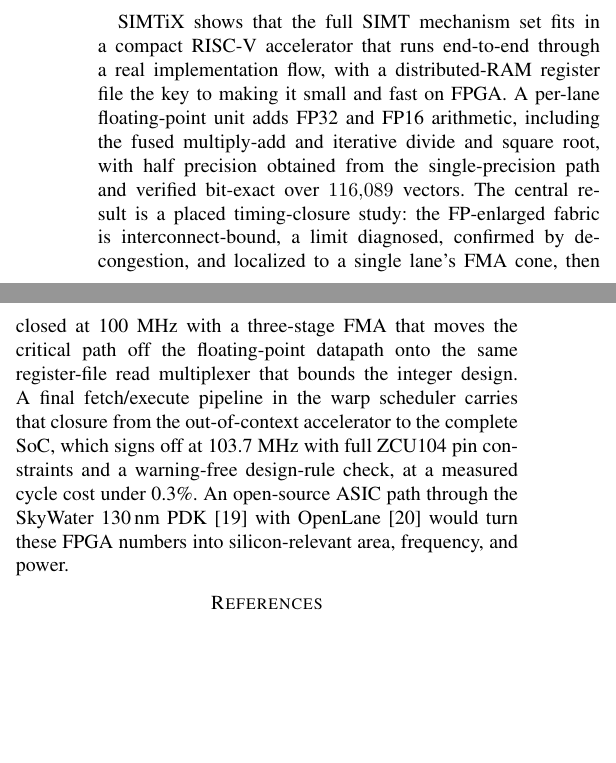
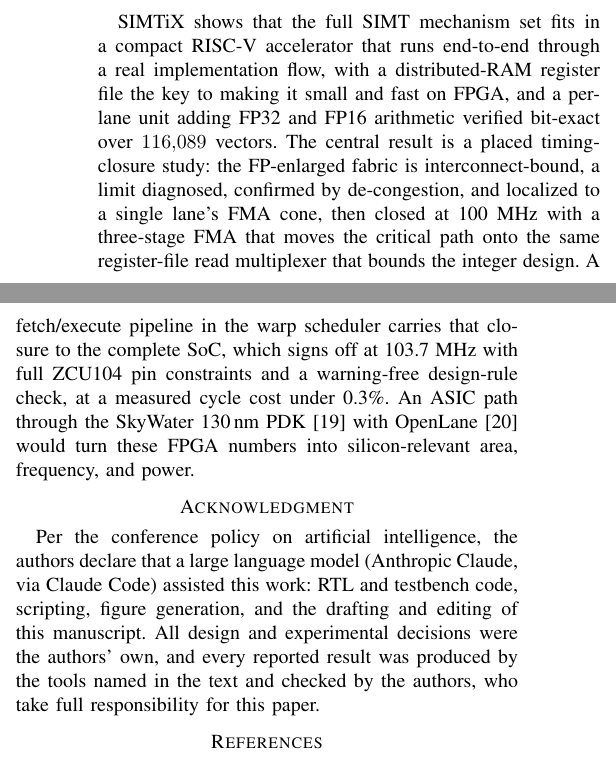
Before and after one commit to Krishna-Gorai/simtix, a LaTeX paper (docs/paper/simtix_vlsid.tex): two parts of the columns of page 6 of 6, joined at a grey line, cut so that both start at the same text, the shorter picture padded with empty space. Compiled offline with pdfLaTeX.

Commit message:
docs: add the AI-use declaration required by the VLSID CFP
The VLSID 2027 call for papers states, twice, "You must explicitly declare the
use of AI in the acknowledgments section of your manuscript," and the requirement
applies to the submitted double-blind manuscript, not only the camera-ready. The
paper had no acknowledgments section at all, so it was non-compliant and exposed
to desk rejection independently of its technical merit.

- New \section*{Acknowledgment} before the references, declaring that a large
  language model (Anthropic Claude, via Claude Code) assisted this work across
  RTL and testbench code, scripting, figure generation, and the drafting and
  editing of the manuscript, and affirming that design and experimental decisions
  were the authors' and that every reported result came from the tools named in
  the text and was checked by the authors.
- The declaration sits OUTSIDE the \ifanon guard, since it is required at
  submission and identifies no one. An empty \else branch marks where funding and
  personal acknowledgments go for the camera-ready, where they belong.

Adding the section pushed the paper to seven pages, so the space is recovered
without dropping content:
- Conclusion tightened (it restated the abstract nearly clause for clause).
- Section IV's closing two sentences on the lane/warp sweep merged; the second
  only restated the first's caveat about the single-cycle memory model.
A \footnotesize on the bibliography was tried first and reverted -- IEEEtran
already sets references at that size, so it was a no-op.

Verified: 6 pages, zero overfull boxes, no undefined references, abstract 205
words, and the anonymous build still leaks no identifying string.

```diff
--- a/docs/paper/simtix_vlsid.tex
+++ b/docs/paper/simtix_vlsid.tex
@@ -684,21 +683,36 @@ mask for lane clock-gating.
 %==============================================================================
 SIMTiX shows that the full SIMT mechanism set fits in a compact RISC-V
 accelerator that runs end-to-end through a real implementation flow, with a
-distributed-RAM register file the key to making it small and fast on FPGA. A
-per-lane floating-point unit adds FP32 and FP16 arithmetic, including the fused
-multiply-add and iterative divide and square root, with half precision obtained
-from the single-precision path and verified bit-exact over $116{,}089$ vectors.
-The central result is a placed timing-closure study: the FP-enlarged fabric is
-interconnect-bound, a limit diagnosed, confirmed by de-congestion, and localized
-to a single lane's FMA cone, then closed at 100~MHz with a three-stage FMA that
-moves the critical path off the floating-point datapath onto the same
-register-file read multiplexer that bounds the integer design. A final
-fetch/execute pipeline in the warp scheduler carries that closure from the
-out-of-context accelerator to the complete SoC, which signs off at 103.7~MHz with
-full ZCU104 pin constraints and a warning-free design-rule check, at a measured
-cycle cost under 0.3\%. An open-source ASIC path through the SkyWater 130\,nm
-PDK~\cite{sky130} with OpenLane~\cite{openlane} would turn these FPGA numbers into
-silicon-relevant area, frequency, and power.
+distributed-RAM register file the key to making it small and fast on FPGA, and a
+per-lane unit adding FP32 and FP16 arithmetic verified bit-exact over
+$116{,}089$ vectors. The central result is a placed timing-closure study: the
+FP-enlarged fabric is interconnect-bound, a limit diagnosed, confirmed by
+de-congestion, and localized to a single lane's FMA cone, then closed at 100~MHz
+with a three-stage FMA that moves the critical path onto the same register-file
+read multiplexer that bounds the integer design. A fetch/execute pipeline in the
+warp scheduler carries that closure to the complete SoC, which signs off at
+103.7~MHz with full ZCU104 pin constraints and a warning-free design-rule check,
+at a measured cycle cost under 0.3\%. An ASIC path through the SkyWater
+130\,nm PDK~\cite{sky130} with OpenLane~\cite{openlane} would turn these FPGA
+numbers into silicon-relevant area, frequency, and power.
+
+%==============================================================================
+%----- REQUIRED BY THE VLSID CFP: "You must explicitly declare the use of AI in
+%----- the acknowledgments section of your manuscript." The declaration is
+%----- required in the SUBMITTED (double-blind) version, so it must stay outside
+%----- the \ifanon guard. Only identifying thanks (funding, colleagues) belong in
+%----- the \else branch, which is empty for now.
+\section*{Acknowledgment}
+%==============================================================================
+Per the conference policy on artificial intelligence, the authors declare that a
+large language model (Anthropic Claude, via Claude Code) assisted this work: RTL
+and testbench code, scripting, figure generation, and the drafting and editing of
+this manuscript. All design and experimental decisions were the authors' own, and
+every reported result was produced by the tools named in the text and checked by
+the authors, who take full responsibility for this paper.
+\ifanon\else
+%----- Camera-ready only: funding and personal acknowledgments go here.
+\fi
 
 %==============================================================================
 \begin{thebibliography}{99}
```
Also changed, not shown: docs/paper/simtix_vlsid.pdf, docs/paper/simtix_vlsid.tex (7 more changed lines).
